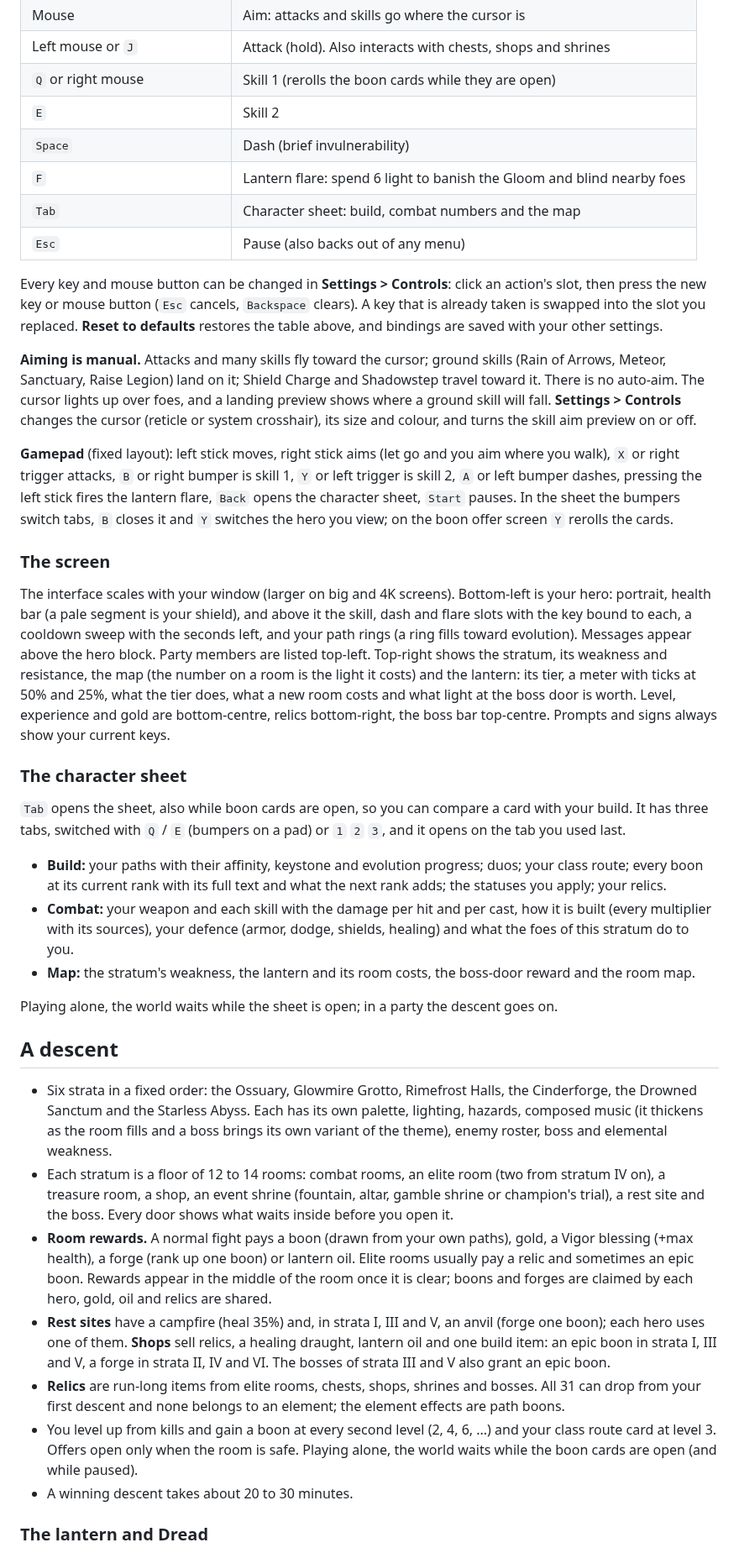
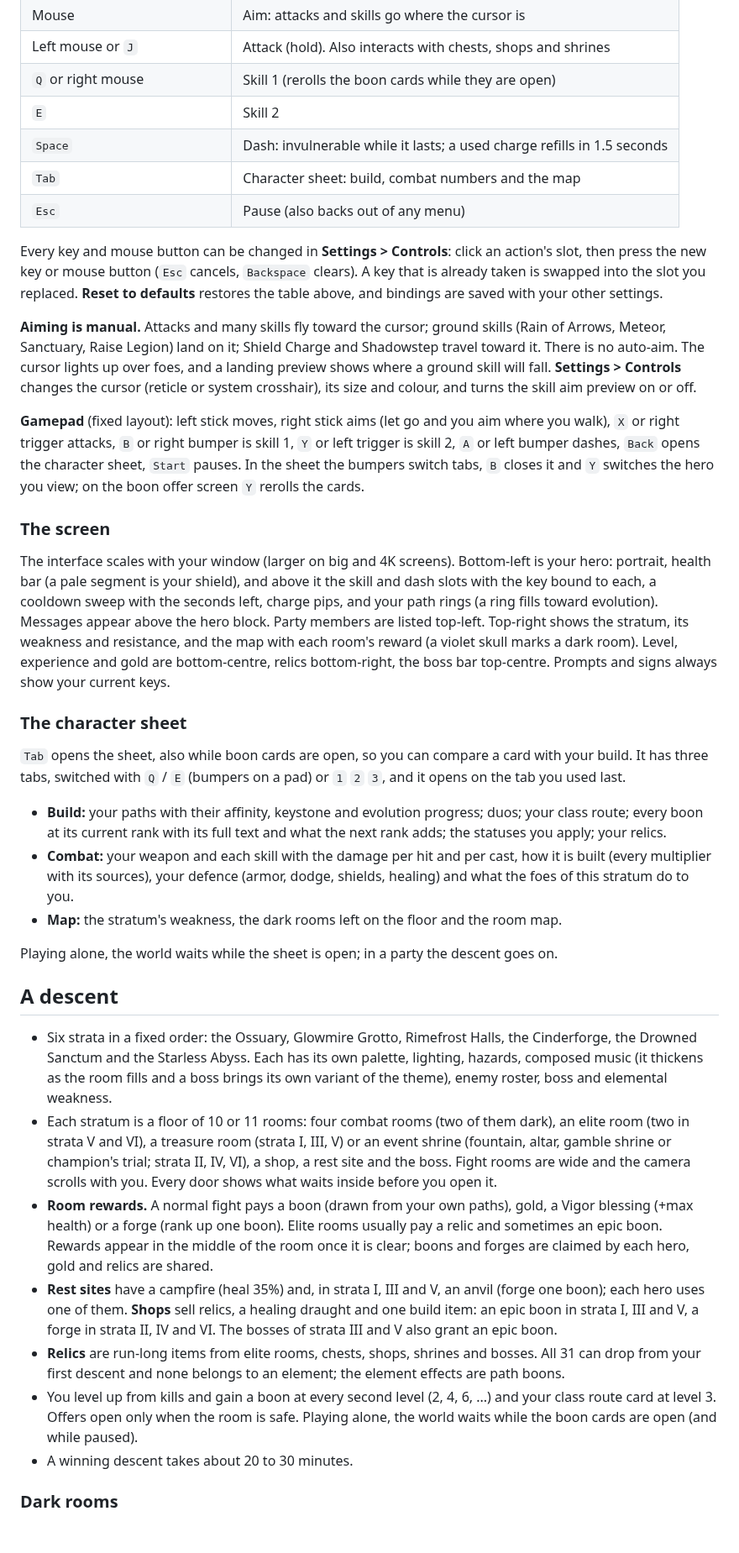
Before and after one commit to sttsspjy/emberdeep, a Markdown page: README.md, the part around one of its changes. Shown at 84% size. GitHub-like rendering; blank space fills up the shorter version.

Commit message:
docs(design): dark rooms, room sizes and dash charges replace the lantern rules
Co-Authored-By: Claude Opus 5.5 <noreply@anthropic.com>

```diff
--- a/README.md
+++ b/README.md
@@ -15,8 +15,7 @@ No build step, no backend, no install. It is a static site: open it from any web
 | Left mouse or `J` | Attack (hold). Also interacts with chests, shops and shrines |
 | `Q` or right mouse | Skill 1 (rerolls the boon cards while they are open) |
 | `E` | Skill 2 |
-| `Space` | Dash (brief invulnerability) |
-| `F` | Lantern flare: spend 6 light to banish the Gloom and blind nearby foes |
+| `Space` | Dash: invulnerable while it lasts; a used charge refills in 1.5 seconds |
 | `Tab` | Character sheet: build, combat numbers and the map |
 | `Esc` | Pause (also backs out of any menu) |
 
@@ -24,11 +23,11 @@ Every key and mouse button can be changed in **Settings > Controls**: click an a
 
 **Aiming is manual.** Attacks and many skills fly toward the cursor; ground skills (Rain of Arrows, Meteor, Sanctuary, Raise Legion) land on it; Shield Charge and Shadowstep travel toward it. There is no auto-aim. The cursor lights up over foes, and a landing preview shows where a ground skill will fall. **Settings > Controls** changes the cursor (reticle or system crosshair), its size and colour, and turns the skill aim preview on or off.
 
-**Gamepad** (fixed layout): left stick moves, right stick aims (let go and you aim where you walk), `X` or right trigger attacks, `B` or right bumper is skill 1, `Y` or left trigger is skill 2, `A` or left bumper dashes, pressing the left stick fires the lantern flare, `Back` opens the character sheet, `Start` pauses. In the sheet the bumpers switch tabs, `B` closes it and `Y` switches the hero you view; on the boon offer screen `Y` rerolls the cards.
+**Gamepad** (fixed layout): left stick moves, right stick aims (let go and you aim where you walk), `X` or right trigger attacks, `B` or right bumper is skill 1, `Y` or left trigger is skill 2, `A` or left bumper dashes, `Back` opens the character sheet, `Start` pauses. In the sheet the bumpers switch tabs, `B` closes it and `Y` switches the hero you view; on the boon offer screen `Y` rerolls the cards.
 
 ### The screen
 
-The interface scales with your window (larger on big and 4K screens). Bottom-left is your hero: portrait, health bar (a pale segment is your shield), and above it the skill, dash and flare slots with the key bound to each, a cooldown sweep with the seconds left, and your path rings (a ring fills toward evolution). Messages appear above the hero block. Party members are listed top-left. Top-right shows the stratum, its weakness and resistance, the map (the number on a room is the light it costs) and the lantern: its tier, a meter with ticks at 50% and 25%, what the tier does, what a new room costs and what light at the boss door is worth. Level, experience and gold are bottom-centre, relics bottom-right, the boss bar top-centre. Prompts and signs always show your current keys.
+The interface scales with your window (larger on big and 4K screens). Bottom-left is your hero: portrait, health bar (a pale segment is your shield), and above it the skill and dash slots with the key bound to each, a cooldown sweep with the seconds left, charge pips, and your path rings (a ring fills toward evolution). Messages appear above the hero block. Party members are listed top-left. Top-right shows the stratum, its weakness and resistance, and the map with each room's reward (a violet skull marks a dark room). Level, experience and gold are bottom-centre, relics bottom-right, the boss bar top-centre. Prompts and signs always show your current keys.
 
 ### The character sheet
 
@@ -36,19 +35,19 @@ The interface scales with your window (larger on big and 4K screens). Bottom-lef
 
 - **Build:** your paths with their affinity, keystone and evolution progress; duos; your class route; every boon at its current rank with its full text and what the next rank adds; the statuses you apply; your relics.
 - **Combat:** your weapon and each skill with the damage per hit and per cast, how it is built (every multiplier with its sources), your defence (armor, dodge, shields, healing) and what the foes of this stratum do to you.
-- **Map:** the stratum's weakness, the lantern and its room costs, the boss-door reward and the room map.
+- **Map:** the stratum's weakness, the dark rooms left on the floor and the room map.
 
 Playing alone, the world waits while the sheet is open; in a party the descent goes on.
 
 ## A descent
 
 - Six strata in a fixed order: the Ossuary, Glowmire Grotto, Rimefrost Halls, the Cinderforge, the Drowned Sanctum and the Starless Abyss. Each has its own palette, lighting, hazards, composed music (it thickens as the room fills and a boss brings its own variant of the theme), enemy roster, boss and elemental weakness.
-- Each stratum is a floor of 12 to 14 rooms: combat rooms, an elite room (two from stratum IV on), a treasure room, a shop, an event shrine (fountain, altar, gamble shrine or champion's trial), a rest site and the boss. Every door shows what waits inside before you open it.
-- **Room rewards.** A normal fight pays a boon (drawn from your own paths), gold, a Vigor blessing (+max health), a forge (rank up one boon) or lantern oil. Elite rooms usually pay a relic and sometimes an epic boon. Rewards appear in the middle of the room once it is clear; boons and forges are claimed by each hero, gold, oil and relics are shared.
-- **Rest sites** have a campfire (heal 35%) and, in strata I, III and V, an anvil (forge one boon); each hero uses one of them. **Shops** sell relics, a healing draught, lantern oil and one build item: an epic boon in strata I, III and V, a forge in strata II, IV and VI. The bosses of strata III and V also grant an epic boon.
+- Each stratum is a floor of 10 or 11 rooms: four combat rooms (two of them dark), an elite room (two in strata V and VI), a treasure room (strata I, III, V) or an event shrine (fountain, altar, gamble shrine or champion's trial; strata II, IV, VI), a shop, a rest site and the boss. Fight rooms are wide and the camera scrolls with you. Every door shows what waits inside before you open it.
+- **Room rewards.** A normal fight pays a boon (drawn from your own paths), gold, a Vigor blessing (+max health) or a forge (rank up one boon). Elite rooms usually pay a relic and sometimes an epic boon. Rewards appear in the middle of the room once it is clear; boons and forges are claimed by each hero, gold and relics are shared.
+- **Rest sites** have a campfire (heal 35%) and, in strata I, III and V, an anvil (forge one boon); each hero uses one of them. **Shops** sell relics, a healing draught and one build item: an epic boon in strata I, III and V, a forge in strata II, IV and VI. The bosses of strata III and V also grant an epic boon.
 - **Relics** are run-long items from elite rooms, chests, shops, shrines and bosses. All 31 can drop from your first descent and none belongs to an element; the element effects are path boons.
 - You level up from kills and gain a boon at every second level (2, 4, 6, ...) and your class route card at level 3. Offers open only when the room is safe. Playing alone, the world waits while the boon cards are open (and while paused).
 - A winning descent takes about 20 to 30 minutes.
 
-### The lantern and Dread
+### Dark rooms
 
```
Also changed, not shown: other parts of README.md (+5 -18 lines), docs/GAME-DESIGN.md (+32 -45 lines).
